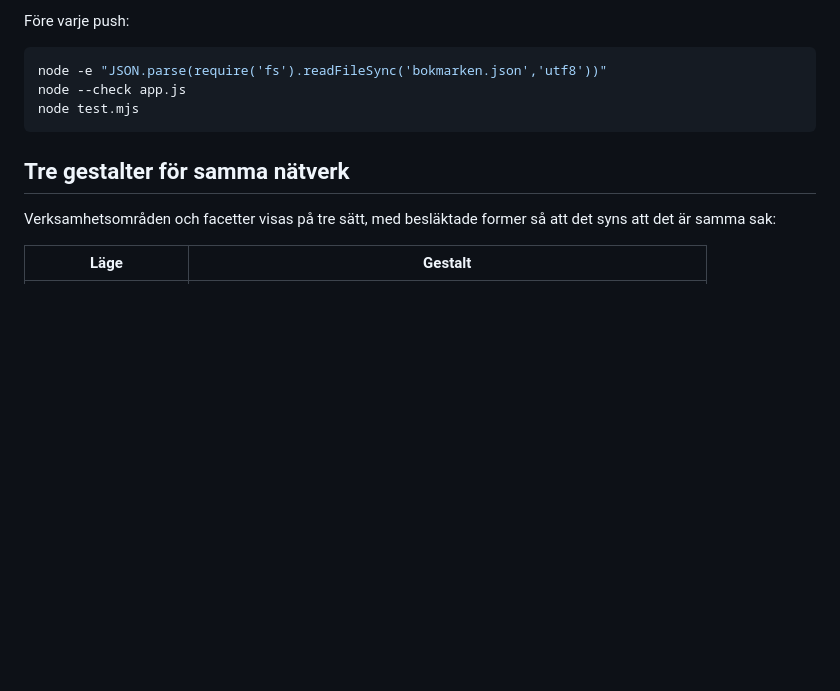
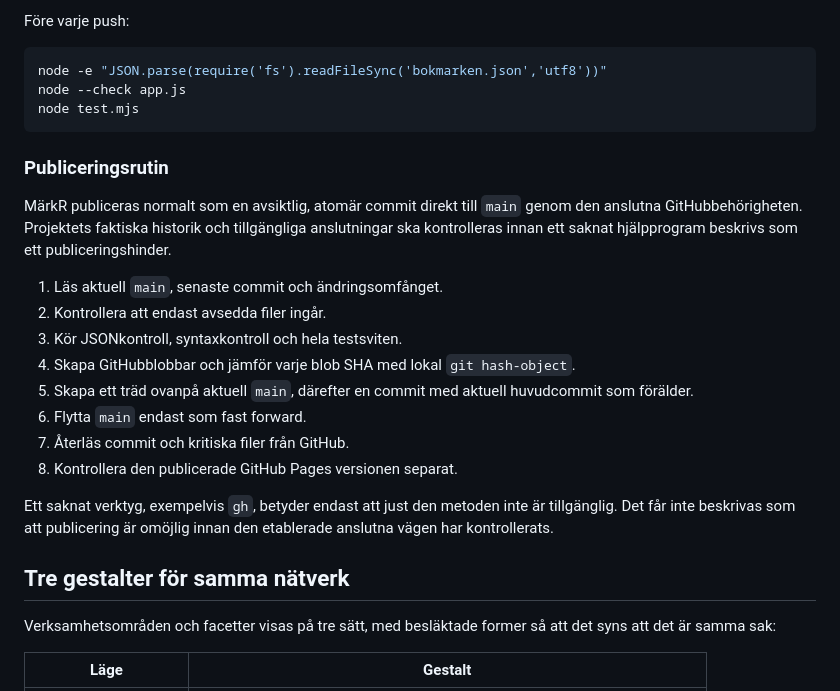
Before and after one commit to hktcr/markr, a Markdown page: README.md, the part around the change. Drawn GitHub-style; blank space fills up the shorter version.

Commit message:
Dokumentera MärkR lärdomar och publiceringsrutin

````diff
--- a/README.md
+++ b/README.md
@@ -139,6 +139,27 @@ node --check app.js
 node test.mjs
 ```
 
+### Publiceringsrutin
+
+MärkR publiceras normalt som en avsiktlig, atomär commit direkt till `main`
+genom den anslutna GitHubbehörigheten. Projektets faktiska historik och
+tillgängliga anslutningar ska kontrolleras innan ett saknat hjälpprogram
+beskrivs som ett publiceringshinder.
+
+1. Läs aktuell `main`, senaste commit och ändringsomfånget.
+2. Kontrollera att endast avsedda filer ingår.
+3. Kör JSONkontroll, syntaxkontroll och hela testsviten.
+4. Skapa GitHubblobbar och jämför varje blob SHA med lokal `git hash-object`.
+5. Skapa ett träd ovanpå aktuell `main`, därefter en commit med aktuell
+   huvudcommit som förälder.
+6. Flytta `main` endast som fast forward.
+7. Återläs commit och kritiska filer från GitHub.
+8. Kontrollera den publicerade GitHub Pages versionen separat.
+
+Ett saknat verktyg, exempelvis `gh`, betyder endast att just den metoden inte
+är tillgänglig. Det får inte beskrivas som att publicering är omöjlig innan den
+etablerade anslutna vägen har kontrollerats.
+
 ## Tre gestalter för samma nätverk
 
 Verksamhetsområden och facetter visas på tre sätt, med besläktade former
````
Also changed, not shown: PROJEKTKRONIKA.md (added, +98 -0 lines).
